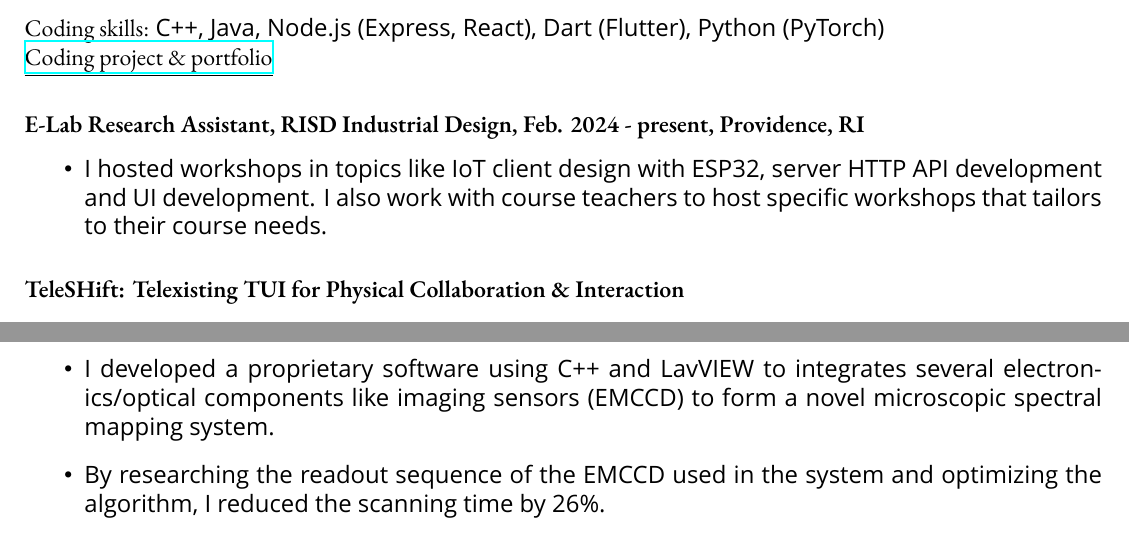
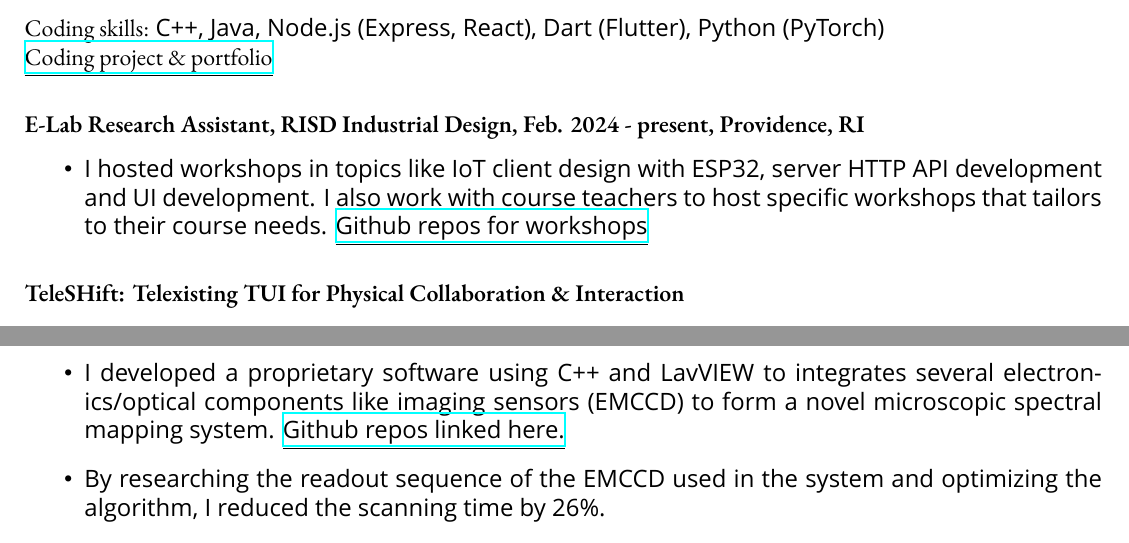
Before and after one commit to bencer3283/resume, a LaTeX CV (CV.tex): two parts of page 1 of 2, joined at a grey line, cut so that both start at the same text. Compiled offline with XeLaTeX; a missing font is replaced by an installed copy or a similar font.

Commit message:
add links to repos

```diff
--- a/CV.tex
+++ b/CV.tex
@@ -58,6 +58,7 @@
         \begin{itemize}
             \item I hosted workshops in topics like IoT client design with ESP32, server HTTP API development and UI development.
             I also work with course teachers to host specific workshops that tailors to their course needs.
+            \href{https://github.com/orgs/RISD-ID-E-Lab/repositories}{\underline{Github repos for workshops}}
             %\item I manage the inventory of various electronics components in the E-Lab.
         \end{itemize}
         }
@@ -91,7 +92,8 @@
         {\sffamily
         %Software development, system integration
         \begin{itemize}
-            \item I developed a proprietary software using C++ and LavVIEW to integrates several electronics/optical components like imaging sensors (EMCCD) to form a novel microscopic spectral mapping system. %\newline \href{https://bencer3283.github.io/experiences/collegeStudentResearch/}{\underline{Details linked here.}}
+            \item I developed a proprietary software using C++ and LavVIEW to integrates several electronics/optical components like imaging sensors (EMCCD) to form a novel microscopic spectral mapping system.
+             \href{https://bencer3283.github.io/experiences/collegeStudentResearch/}{\underline{Github repos linked here.}}
             \item By researching the readout sequence of the EMCCD used in the system and optimizing the algorithm, I reduced the scanning time by 26\%.
             \item By being involved in several research projects in the institute, I was able to understand the needs and bottleneck of existing workflow and to develop a one-stop, integrated solution.
             \item I was awarded the \textbf{2021 Technology Innovation Award} by CCMS, NTU and \textbf{College Student Research Creativity Award} by National Science and Technology Council of Taiwan (USD\$660) with this project.
```
Also changed, not shown: CV.pdf.
